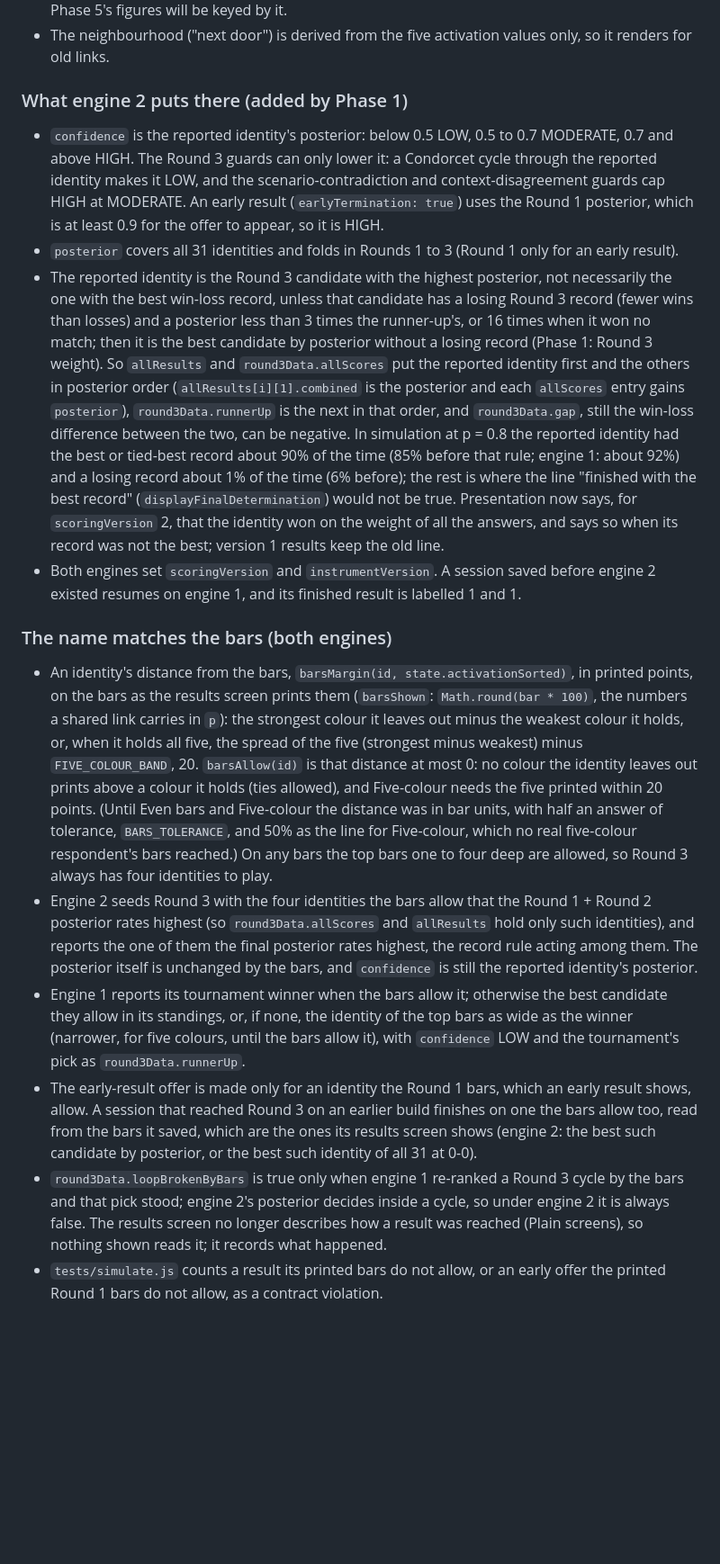
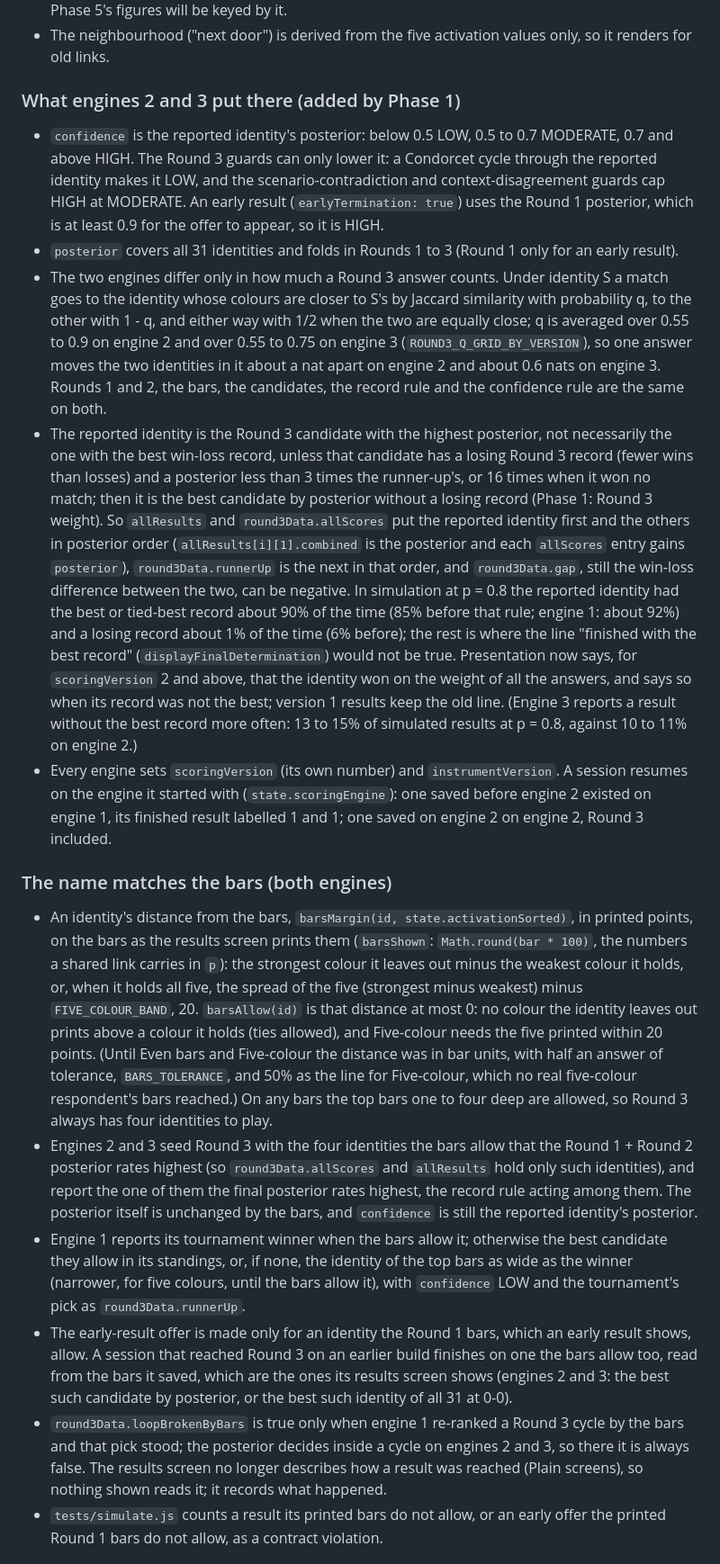
Before and after one commit to ozculain/manacurve, a Markdown page: docs/SCORING_CONTRACT.md, the part around one of its changes. Shown at 90% size. Rendered like a GitHub page; blank space fills up the shorter version.

Commit message:
Contract: scoring version 3, and a new version for any change that moves results
Co-Authored-By: Claude Opus 5.5 <noreply@anthropic.com>

```diff
--- a/docs/SCORING_CONTRACT.md
+++ b/docs/SCORING_CONTRACT.md
@@ -23,20 +23,21 @@ Agreed before the scoring branch (Phase 1) and the presentation branch (Phase 2)
 - Confidence is computed only by scoring code and written to `result.confidence`. Presentation maps it to a display label and a base-rate sentence; it never recomputes it. Until Phase 5 measures real results the sentence carries no figure and is the same for every `scoringVersion`; Phase 5's figures will be keyed by it.
 - The neighbourhood ("next door") is derived from the five activation values only, so it renders for old links.
 
-### What engine 2 puts there (added by Phase 1)
+### What engines 2 and 3 put there (added by Phase 1)
 
 - `confidence` is the reported identity's posterior: below 0.5 LOW, 0.5 to 0.7 MODERATE, 0.7 and above HIGH. The Round 3 guards can only lower it: a Condorcet cycle through the reported identity makes it LOW, and the scenario-contradiction and context-disagreement guards cap HIGH at MODERATE. An early result (`earlyTermination: true`) uses the Round 1 posterior, which is at least 0.9 for the offer to appear, so it is HIGH.
 - `posterior` covers all 31 identities and folds in Rounds 1 to 3 (Round 1 only for an early result).
-- The reported identity is the Round 3 candidate with the highest posterior, not necessarily the one with the best win-loss record, unless that candidate has a losing Round 3 record (fewer wins than losses) and a posterior less than 3 times the runner-up's, or 16 times when it won no match; then it is the best candidate by posterior without a losing record (Phase 1: Round 3 weight). So `allResults` and `round3Data.allScores` put the reported identity first and the others in posterior order (`allResults[i][1].combined` is the posterior and each `allScores` entry gains `posterior`), `round3Data.runnerUp` is the next in that order, and `round3Data.gap`, still the win-loss difference between the two, can be negative. In simulation at p = 0.8 the reported identity had the best or tied-best record about 90% of the time (85% before that rule; engine 1: about 92%) and a losing record about 1% of the time (6% before); the rest is where the line "finished with the best record" (`displayFinalDetermination`) would not be true. Presentation now says, for `scoringVersion` 2, that the identity won on the weight of all the answers, and says so when its record was not the best; version 1 results keep the old line.
-- Both engines set `scoringVersion` and `instrumentVersion`. A session saved before engine 2 existed resumes on engine 1, and its finished result is labelled 1 and 1.
+- The two engines differ only in how much a Round 3 answer counts. Under identity S a match goes to the identity whose colours are closer to S's by Jaccard similarity with probability q, to the other with 1 - q, and either way with 1/2 when the two are equally close; q is averaged over 0.55 to 0.9 on engine 2 and over 0.55 to 0.75 on engine 3 (`ROUND3_Q_GRID_BY_VERSION`), so one answer moves the two identities in it about a nat apart on engine 2 and about 0.6 nats on engine 3. Rounds 1 and 2, the bars, the candidates, the record rule and the confidence rule are the same on both.
+- The reported identity is the Round 3 candidate with the highest posterior, not necessarily the one with the best win-loss record, unless that candidate has a losing Round 3 record (fewer wins than losses) and a posterior less than 3 times the runner-up's, or 16 times when it won no match; then it is the best candidate by posterior without a losing record (Phase 1: Round 3 weight). So `allResults` and `round3Data.allScores` put the reported identity first and the others in posterior order (`allResults[i][1].combined` is the posterior and each `allScores` entry gains `posterior`), `round3Data.runnerUp` is the next in that order, and `round3Data.gap`, still the win-loss difference between the two, can be negative. In simulation at p = 0.8 the reported identity had the best or tied-best record about 90% of the time (85% before that rule; engine 1: about 92%) and a losing record about 1% of the time (6% before); the rest is where the line "finished with the best record" (`displayFinalDetermination`) would not be true. Presentation now says, for `scoringVersion` 2 and above, that the identity won on the weight of all the answers, and says so when its record was not the best; version 1 results keep the old line. (Engine 3 reports a result without the best record more often: 13 to 15% of simulated results at p = 0.8, against 10 to 11% on engine 2.)
+- Every engine sets `scoringVersion` (its own number) and `instrumentVersion`. A session resumes on the engine it started with (`state.scoringEngine`): one saved before engine 2 existed on engine 1, its finished result labelled 1 and 1; one saved on engine 2 on engine 2, Round 3 included.
 
 ### The name matches the bars (both engines)
 
 - An identity's distance from the bars, `barsMargin(id, state.activationSorted)`, in printed points, on the bars as the results screen prints them (`barsShown`: `Math.round(bar * 100)`, the numbers a shared link carries in `p`): the strongest colour it leaves out minus the weakest colour it holds, or, when it holds all five, the spread of the five (strongest minus weakest) minus `FIVE_COLOUR_BAND`, 20. `barsAllow(id)` is that distance at most 0: no colour the identity leaves out prints above a colour it holds (ties allowed), and Five-colour needs the five printed within 20 points. (Until Even bars and Five-colour the distance was in bar units, with half an answer of tolerance, `BARS_TOLERANCE`, and 50% as the line for Five-colour, which no real five-colour respondent's bars reached.) On any bars the top bars one to four deep are allowed, so Round 3 always has four identities to play.
-- Engine 2 seeds Round 3 with the four identities the bars allow that the Round 1 + Round 2 posterior rates highest (so `round3Data.allScores` and `allResults` hold only such identities), and reports the one of them the final posterior rates highest, the record rule acting among them. The posterior itself is unchanged by the bars, and `confidence` is still the reported identity's posterior.
+- Engines 2 and 3 seed Round 3 with the four identities the bars allow that the Round 1 + Round 2 posterior rates highest (so `round3Data.allScores` and `allResults` hold only such identities), and report the one of them the final posterior rates highest, the record rule acting among them. The posterior itself is unchanged by the bars, and `confidence` is still the reported identity's posterior.
 - Engine 1 reports its tournament winner when the bars allow it; otherwise the best candidate they allow in its standings, or, if none, the identity of the top bars as wide as the winner (narrower, for five colours, until the bars allow it), with `confidence` LOW and the tournament's pick as `round3Data.runnerUp`.
-- The early-result offer is made only for an identity the Round 1 bars, which an early result shows, allow. A session that reached Round 3 on an earlier build finishes on one the bars allow too, read from the bars it saved, which are the ones its results screen shows (engine 2: the best such candidate by posterior, or the best such identity of all 31 at 0-0).
-- `round3Data.loopBrokenByBars` is true only when engine 1 re-ranked a Round 3 cycle by the bars and that pick stood; engine 2's posterior decides inside a cycle, so under engine 2 it is always false. The results screen no longer describes how a result was reached (Plain screens), so nothing shown reads it; it records what happened.
+- The early-result offer is made only for an identity the Round 1 bars, which an early result shows, allow. A session that reached Round 3 on an earlier build finishes on one the bars allow too, read from the bars it saved, which are the ones its results screen shows (engines 2 and 3: the best such candidate by posterior, or the best such identity of all 31 at 0-0).
+- `round3Data.loopBrokenByBars` is true only when engine 1 re-ranked a Round 3 cycle by the bars and that pick stood; the posterior decides inside a cycle on engines 2 and 3, so there it is always false. The results screen no longer describes how a result was reached (Plain screens), so nothing shown reads it; it records what happened.
 - `tests/simulate.js` counts a result its printed bars do not allow, or an early offer the printed Round 1 bars do not allow, as a contract violation.
 
 ## Engine switch
```
Also changed, not shown: other parts of docs/SCORING_CONTRACT.md (+4 -2 lines).
